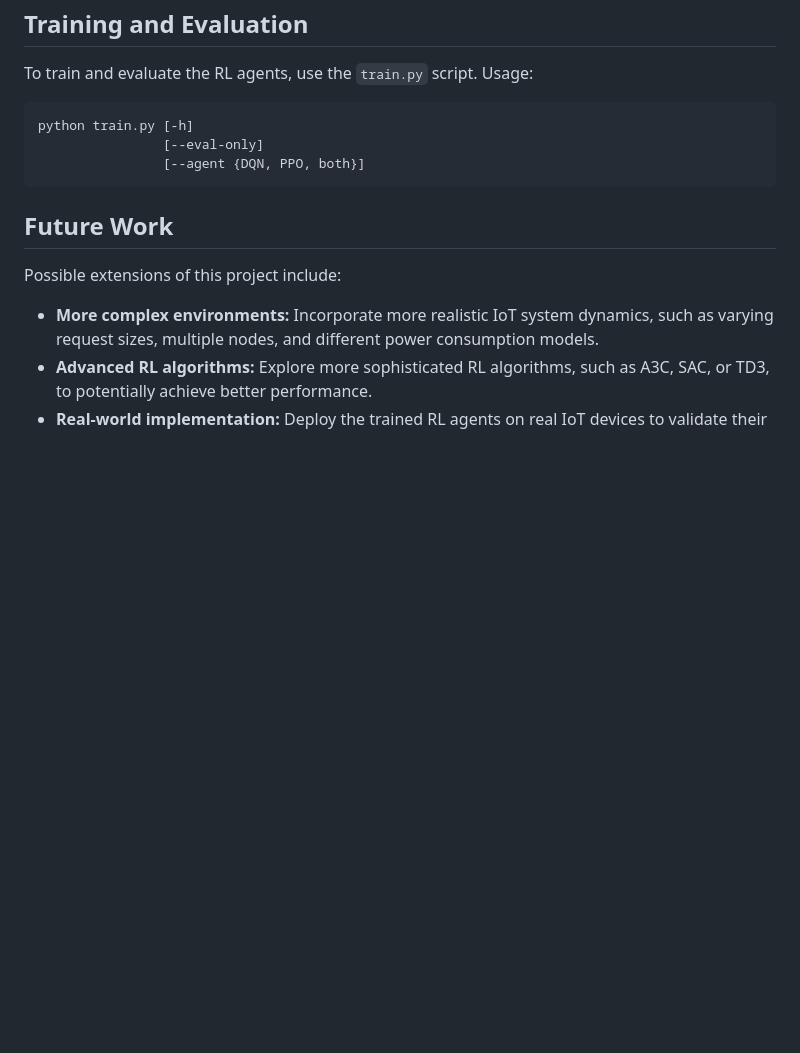
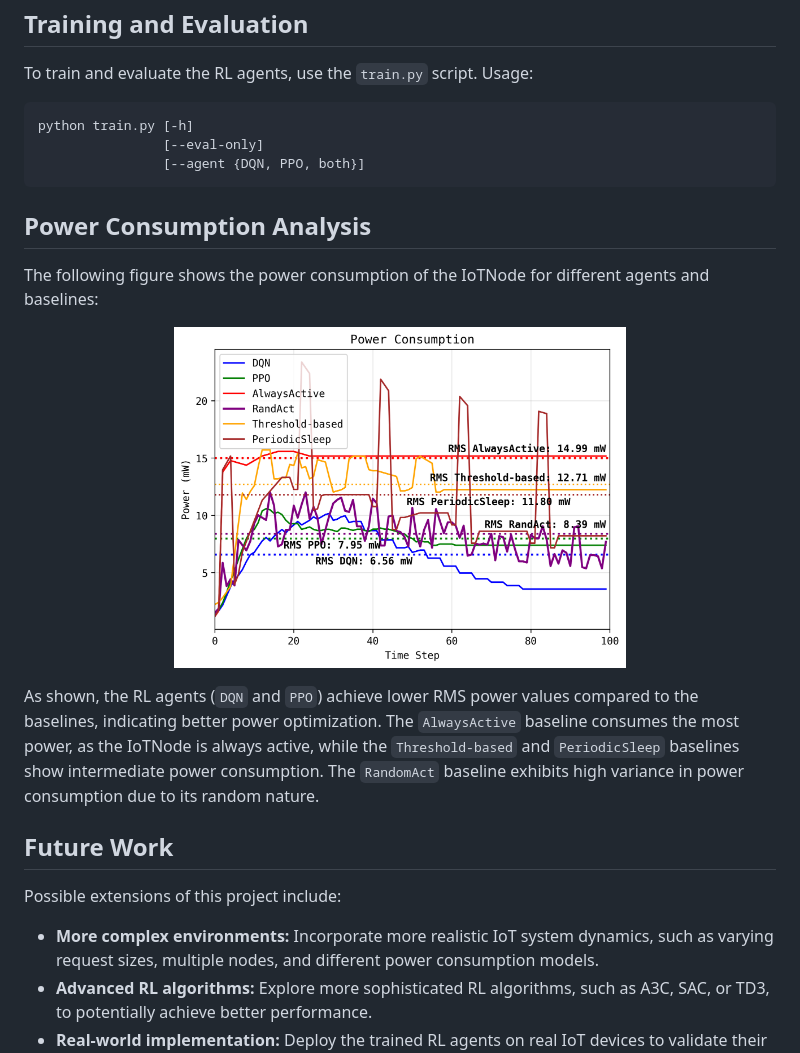
Before and after one commit to muhd-umer/i-poet, a Markdown page: README.md, the part around the change. Rendered like a GitHub page; blank space fills up the shorter version.

````diff
--- a/README.md
+++ b/README.md
@@ -78,6 +78,18 @@ python train.py [-h]
                 [--agent {DQN, PPO, both}]
 ```
 
+## Power Consumption Analysis
+
+The following figure shows the power consumption of the IoTNode for different agents and baselines:
+
+<!-- block diagram centered : figs/power_consumption.png -->
+<p align="center">
+  <img src="figs/power_comparison.png" alt="Power Consumption" width="60%"/>
+</p>
+
+As shown, the RL agents (`DQN` and `PPO`) achieve lower RMS power values compared to the baselines, indicating better power optimization. The `AlwaysActive` baseline consumes the most power, as the IoTNode is always active, while the `Threshold-based` and `PeriodicSleep` baselines show intermediate power consumption. The `RandomAct` baseline exhibits high variance in power consumption due to its random nature.
+
+
 ## Future Work
 
 Possible extensions of this project include:
````
